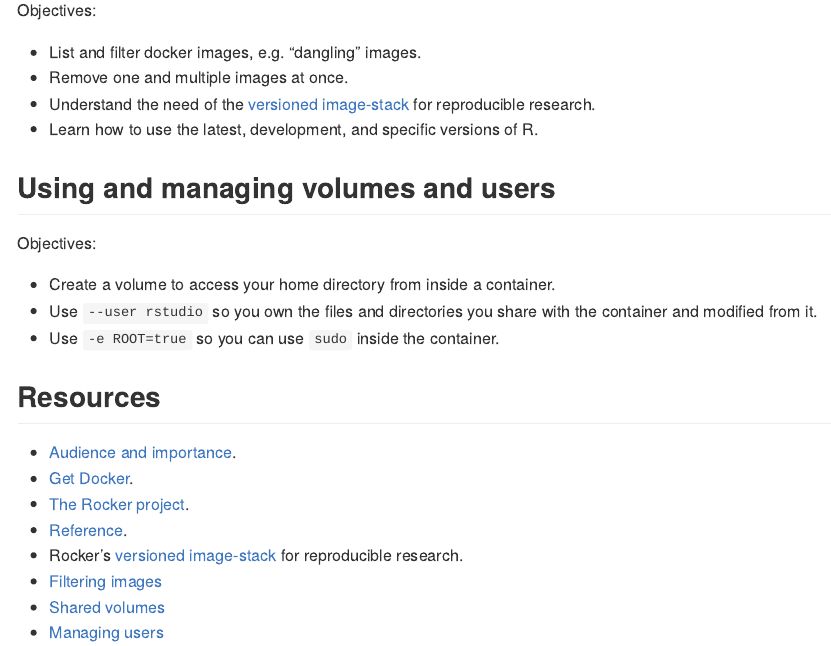
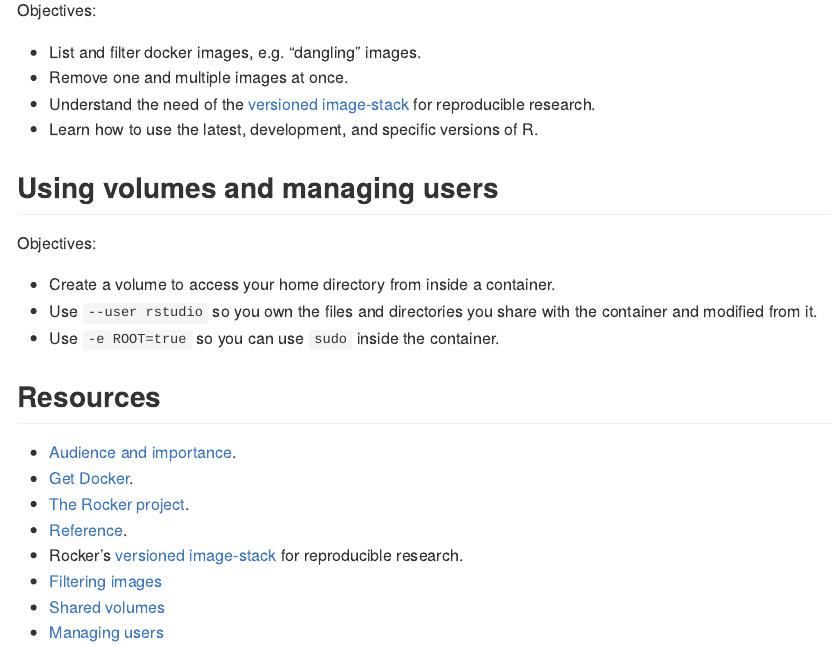
Before and after one commit to 2DegreesInvesting/ds.docker, an R Markdown document (README.Rmd): the page in a window 1100 px wide, from 1510 px down. The pictures show the output file README.md that the author committed with the source, drawn offline in the style of GitHub.

Commit message:
Reword title

```diff
--- a/README.Rmd
+++ b/README.Rmd
@@ -91,7 +91,7 @@ Objectives:
 image-stack](https://www.rocker-project.org/images/) for reproducible research.
 * Learn how to use the latest, development, and specific versions of R.
 
-## Using and managing volumes and users
+## Using volumes and managing users
 
 Objectives:
 
```
Also changed, not shown: README.md.
